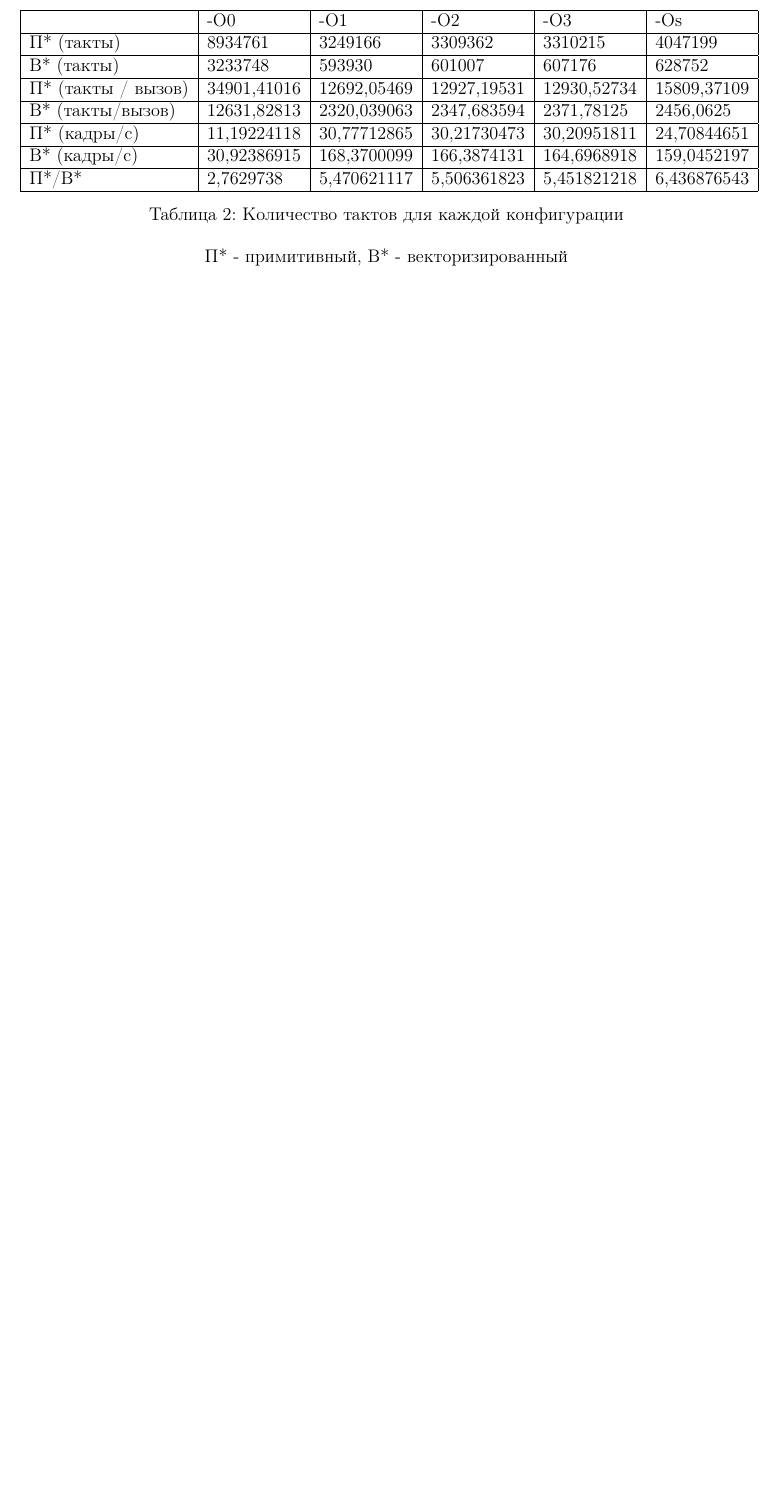
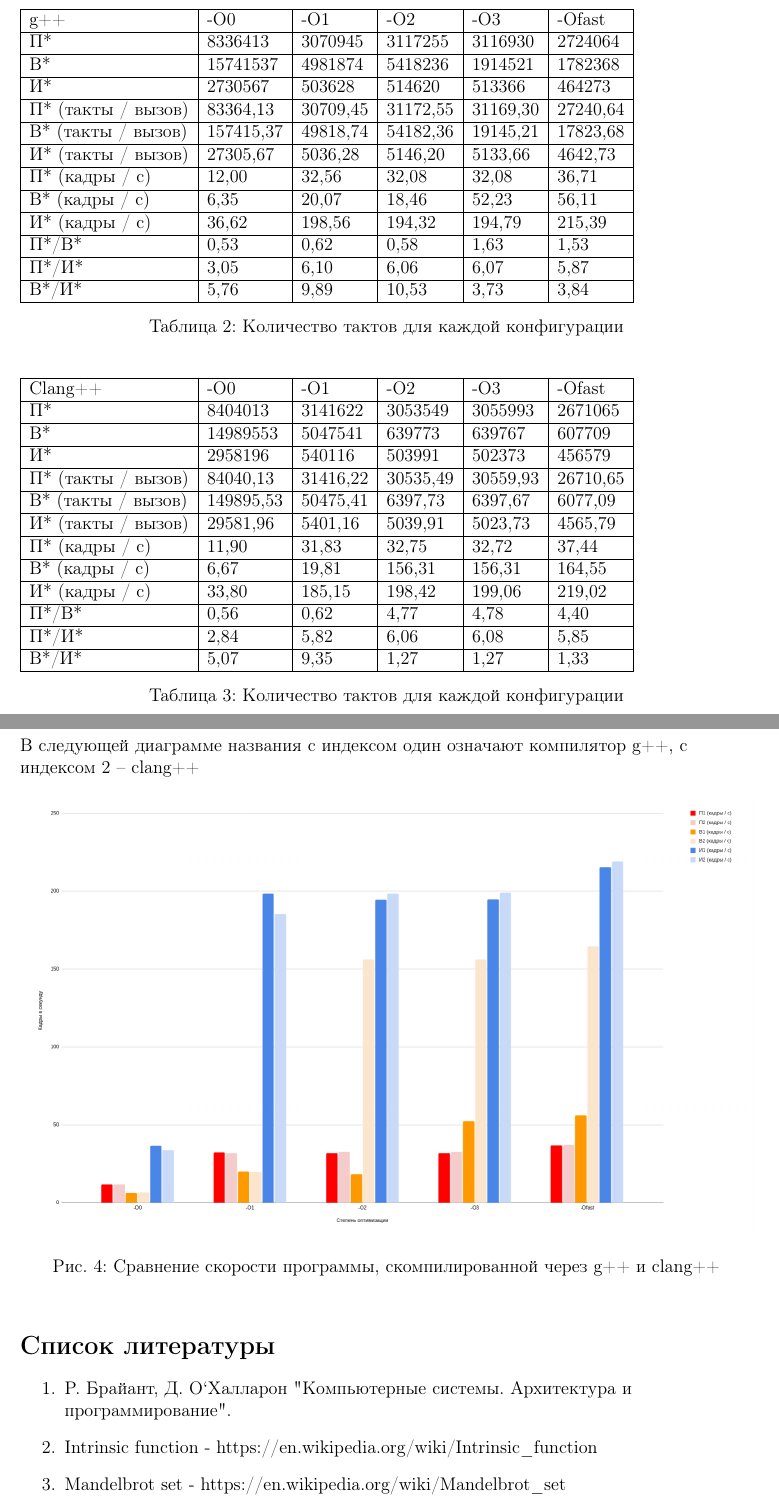
Before and after one commit to IBIBENDUM/Mandelbrot, a LaTeX document (Report/main.tex): part of page 6 of 6 before the commit and two parts of pages 7 and 8 of 8 after it, the two joined at a grey line, cut so that both start at the same text, the shorter picture padded with empty space. Compiled offline with pdfLaTeX.

Commit message:
refactor: report with vector realization

```diff
--- a/Report/main.tex
+++ b/Report/main.tex
@@ -187,19 +202,58 @@ for (i = 0; i < 1024; i+=4)
 \begin{table}[h]
-    \centering
     \begin{tabular}{|l|l|l|l|l|l|}
     \hline
-        ~ & -O0 & -O1 & -O2 & -O3 & -Os \\ \hline
-        П* (такты) & 8934761 & 3249166 & 3309362 & 3310215 & 4047199 \\ \hline
-        В* (такты) & 3233748 & 593930 & 601007 & 607176 & 628752 \\ \hline
-        П* (такты / вызов) & 34901,41016 & 12692,05469 & 12927,19531 & 12930,52734 & 15809,37109 \\ \hline
-        В* (такты/вызов) & 12631,82813 & 2320,039063 & 2347,683594 & 2371,78125 & 2456,0625 \\ \hline
-        П* (кадры/с)  & 11,19224118 & 30,77712865 & 30,21730473 & 30,20951811 & 24,70844651 \\ \hline
-        В* (кадры/с) & 30,92386915 & 168,3700099 & 166,3874131 & 164,6968918 & 159,0452197 \\ \hline
-        П*/В* & 2,7629738 & 5,470621117 & 5,506361823 & 5,451821218 & 6,436876543 \\ \hline
-
+        g++ & -O0 & -O1 & -O2 & -O3 & -Ofast \\ \hline
+        П* & 8336413 & 3070945 & 3117255 & 3116930 & 2724064 \\ \hline
+        В* & 15741537 & 4981874 & 5418236 & 1914521 & 1782368 \\ \hline
+        И* & 2730567 & 503628 & 514620 & 513366 & 464273 \\ \hline
+        П* (такты / вызов) & 83364,13 & 30709,45 & 31172,55 & 31169,30 & 27240,64 \\ \hline
+        В* (такты / вызов) & 157415,37 & 49818,74 & 54182,36 & 19145,21 & 17823,68 \\ \hline
+        И* (такты / вызов) & 27305,67 & 5036,28 & 5146,20 & 5133,66 & 4642,73 \\ \hline
+        П* (кадры / с) & 12,00 & 32,56 & 32,08 & 32,08 & 36,71 \\ \hline
+        В* (кадры / с) & 6,35 & 20,07 & 18,46 & 52,23 & 56,11 \\ \hline
+        И* (кадры / с) & 36,62 & 198,56 & 194,32 & 194,79 & 215,39 \\ \hline
+        П*/В* & 0,53 & 0,62 & 0,58 & 1,63 & 1,53 \\ \hline
+        П*/И* & 3,05 & 6,10 & 6,06 & 6,07 & 5,87 \\ \hline
+        В*/И* & 5,76 & 9,89 & 10,53 & 3,73 & 3,84 \\ \hline
     \end{tabular}
     \caption{Количество тактов для каждой конфигурации}
 \end{table}
-\centering П* - примитивный, В* - векторизированный
+
+\begin{table}[h]
+\begin{tabular}{|l|l|l|l|l|l|}
+    \hline
+       Clang++ & -O0 & -O1 & -O2 & -O3 & -Ofast \\ \hline
+        П* & 8404013 & 3141622 & 3053549 & 3055993 & 2671065 \\ \hline
+        В* & 14989553 & 5047541 & 639773 & 639767 & 607709 \\ \hline
+        И* & 2958196 & 540116 & 503991 & 502373 & 456579 \\ \hline
+        П* (такты / вызов) & 84040,13 & 31416,22 & 30535,49 & 30559,93 & 26710,65 \\ \hline
+        В* (такты / вызов) & 149895,53 & 50475,41 & 6397,73 & 6397,67 & 6077,09 \\ \hline
+        И* (такты / вызов) & 29581,96 & 5401,16 & 5039,91 & 5023,73 & 4565,79 \\ \hline
+        П* (кадры / с) & 11,90 & 31,83 & 32,75 & 32,72 & 37,44 \\ \hline
+        В* (кадры / с) & 6,67 & 19,81 & 156,31 & 156,31 & 164,55 \\ \hline
+        И* (кадры / с) & 33,80 & 185,15 & 198,42 & 199,06 & 219,02 \\ \hline
+        П*/В* & 0,56 & 0,62 & 4,77 & 4,78 & 4,40 \\ \hline
+        П*/И* & 2,84 & 5,82 & 6,06 & 6,08 & 5,85 \\ \hline
+        В*/И* & 5,07 & 9,35 & 1,27 & 1,27 & 1,33 \\ \hline
+    \end{tabular}
+    \caption{Количество тактов для каждой конфигурации}
+\end{table}
+\newpage
+
+\raggedright
+В следующей диаграмме названия с индексом один означают компилятор g++, с индексом 2 -- clang++
+\begin{figure}[h]
+    \centering
+    \includegraphics[width=1\linewidth]{chart.png}
+    \caption{Сравнение скорости программы, скомпилированной через g++ и clang++}
+\end{figure}
+
+\raggedright
+\section*{Список литературы}
+\begin{enumerate}
+    \item Р. Брайант, Д. О`Халларон "Компьютерные системы. Архитектура и программирование".
+    \item Intrinsic function - https://en.wikipedia.org/wiki/Intrinsic\_function
+    \item Mandelbrot set - https://en.wikipedia.org/wiki/Mandelbrot\_set
+\end{enumerate}
 
 \end{document}
```
Also changed, not shown: Makefile, Report/Mandelbrot.pdf, Report/chart.png (added), Report/main.tex (39 more changed lines), 2 other files.
